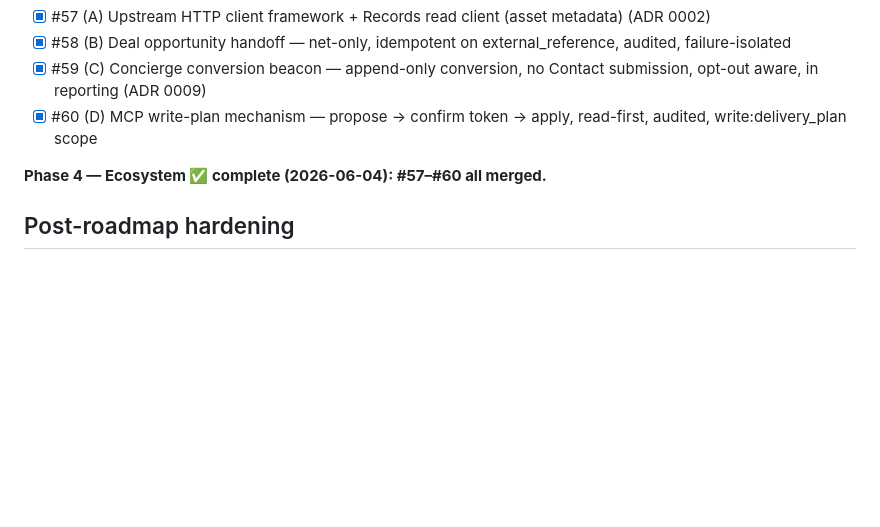
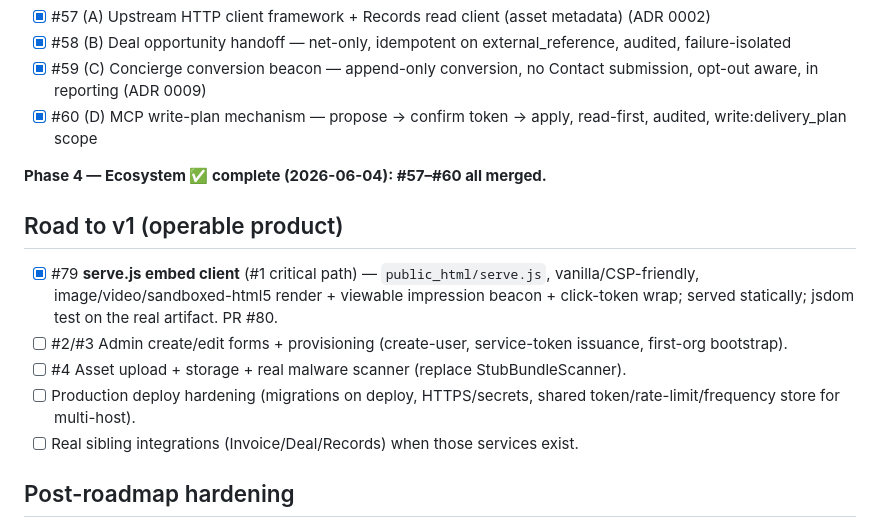
Before and after one commit to hideyukiMORI/nene-serve, a Markdown page: docs/todo/current.md, the part around the change. Rendered like a GitHub page; blank space fills up the shorter version.

Commit message:
docs(todo): record serve.js embed client (#79) + road-to-v1
Co-Authored-By: Claude Opus 4.8 <noreply@anthropic.com>

```diff
--- a/docs/todo/current.md
+++ b/docs/todo/current.md
@@ -51,6 +51,14 @@
 
 **Phase 4 — Ecosystem ✅ complete (2026-06-04): #57–#60 all merged.**
 
+## Road to v1 (operable product)
+
+- [x] #79 **serve.js embed client** (#1 critical path) — `public_html/serve.js`, vanilla/CSP-friendly, image/video/sandboxed-html5 render + viewable impression beacon + click-token wrap; served statically; jsdom test on the real artifact. PR #80.
+- [ ] #2/#3 Admin create/edit forms + provisioning (create-user, service-token issuance, first-org bootstrap).
+- [ ] #4 Asset upload + storage + real malware scanner (replace StubBundleScanner).
+- [ ] Production deploy hardening (migrations on deploy, HTTPS/secrets, shared token/rate-limit/frequency store for multi-host).
+- [ ] Real sibling integrations (Invoice/Deal/Records) when those services exist.
+
 ## Post-roadmap hardening
 
 - [x] #65 OpenAPI 3.1 contracts for the three surfaces (`docs/api/` public · admin · service) — RFC 9457 Problem Details, registry-aligned operationIds, MCP→service-doc-only; `tests/Api/OpenApiContractTest.php` asserts documented paths == Kernel routes (bidirectional, no drift). PR #66.
```
